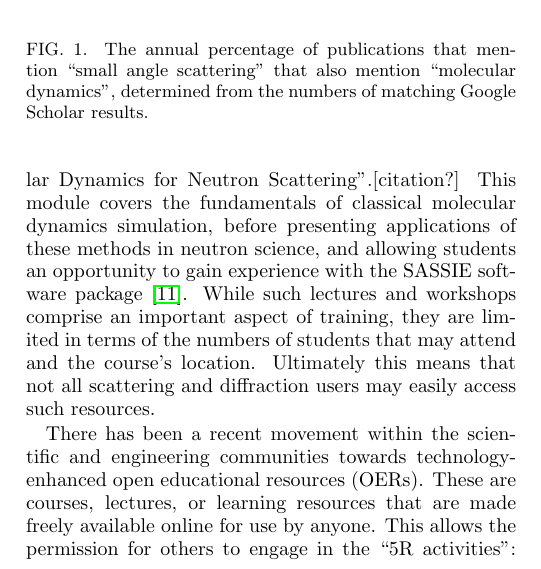
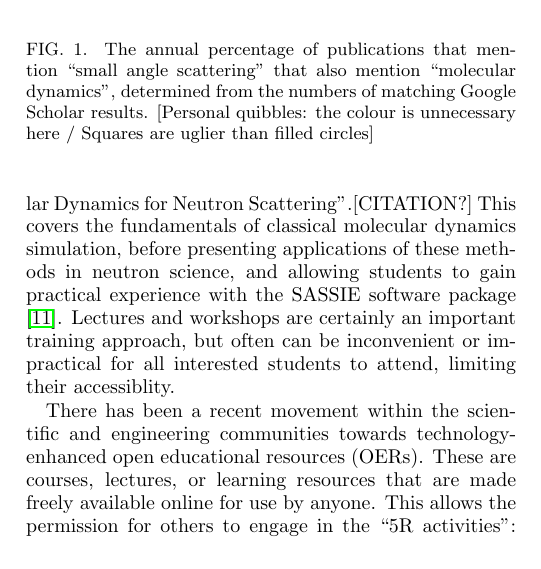
Before and after one commit to arm61/sim_and_scat_paper, a LaTeX paper (reports/preprint.tex): part of one column of page 1 of 4, cut so that both start at the same text. Compiled offline with pdfLaTeX.

Commit message:
Continued edits / comments

```diff
--- a/reports/preprint.tex
+++ b/reports/preprint.tex
@@ -68,16 +68,15 @@ The use of molecular simulations without at least some understanding of the tech
 The challenge of enabling researchers to use molecular dynamics simulation in their analysis of scattering data, while reducing this risk of modelling errors, has lead to the development of software tools, such as WAXSiS and SASSIE,\cite{chen_validating_2014,knight_waxsis_2015,perkins_atomistic_2016}, that present easy-to-use interfaces [INTERFACES FOR WHAT?].
 
 A complementary strategy to help avoid researchers inadvertently using erroneous simulation results is targetted educational resources and activities, such as lectures or workshops that introduce molecular simulation to audiences of scattering and diffraction users.
-One example is the annual ISIS Neutron Training Course, which includes a module entitled ``An Introduction to Molecular Dynamics for Neutron Scattering''.[citation?]
-This module covers the fundamentals of classical molecular dynamics simulation, before presenting applications of these methods in neutron science, and allowing students an opportunity to gain experience with the SASSIE software package \cite{perkins_atomistic_2016}.
-While such lectures and workshops comprise an important aspect of training, they are limited in terms of the numbers of students that may attend and the course's location.
-Ultimately this means that not all scattering and diffraction users may easily access such resources.
+One example is the annual ISIS Neutron Training Course, which includes a module entitled ``An Introduction to Molecular Dynamics for Neutron Scattering''.[CITATION?]
+This covers the fundamentals of classical molecular dynamics simulation, before presenting applications of these methods in neutron science, and allowing students to gain practical experience with the SASSIE software package \cite{perkins_atomistic_2016}.
+Lectures and workshops are certainly an important training approach, but often can be inconvenient or impractical for all interested students to attend, limiting their accessiblity.
 
 %
 \begin{figure}
 \label{fig:growth}
 \includegraphics[width=0.48\textwidth]{figures/chem_data_py.pdf}
-\caption{The annual percentage of publications that mention ``small angle scattering'' that also mention ``molecular dynamics'', determined from the numbers of matching Google Scholar results.}
+\caption{The annual percentage of publications that mention ``small angle scattering'' that also mention ``molecular dynamics'', determined from the numbers of matching Google Scholar results. [Personal quibbles: the colour is unnecessary here / Squares are uglier than filled circles]}
 \end{figure}
 %
 
```
Also changed, not shown: reports/preprint.pdf.
